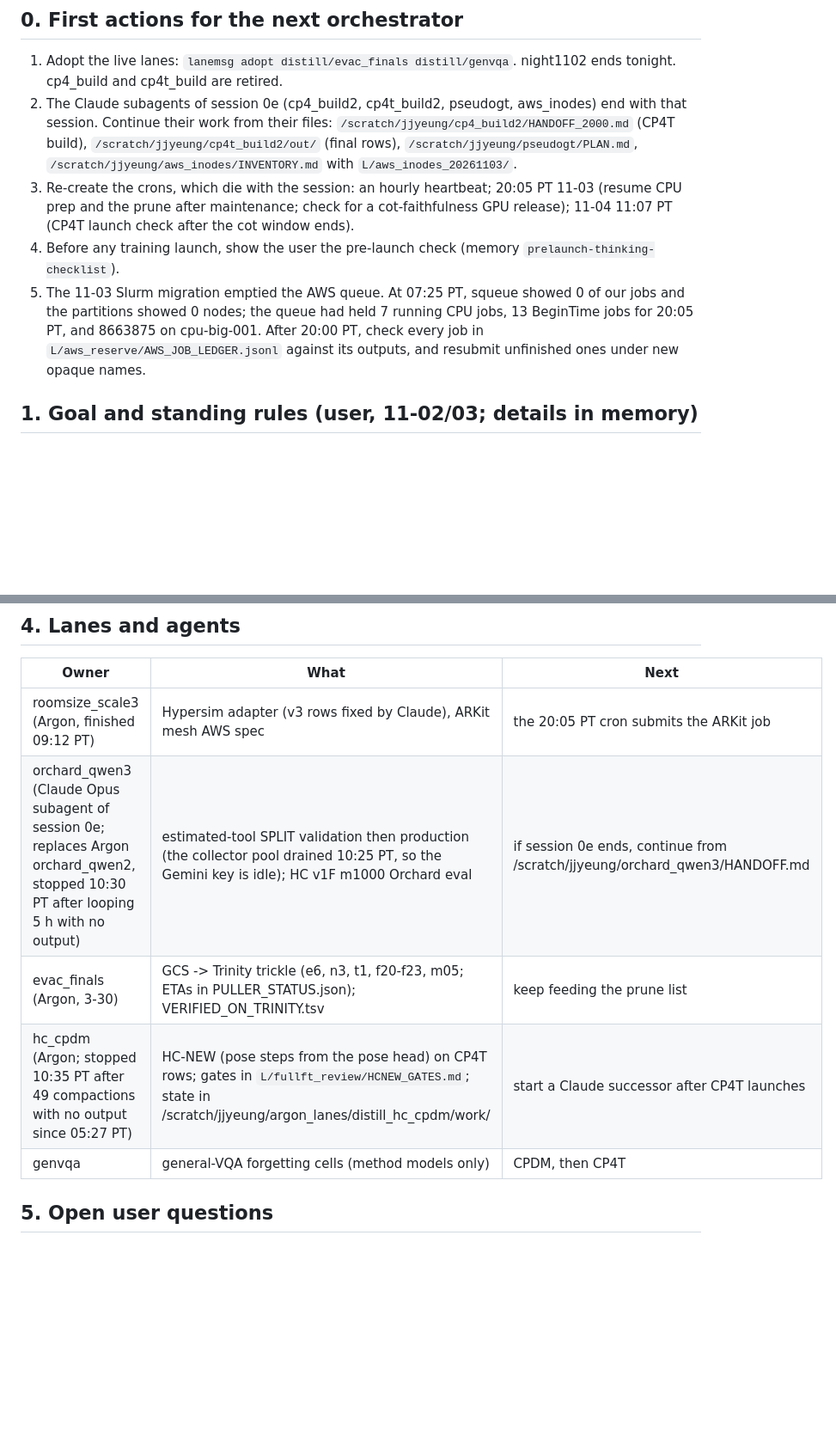
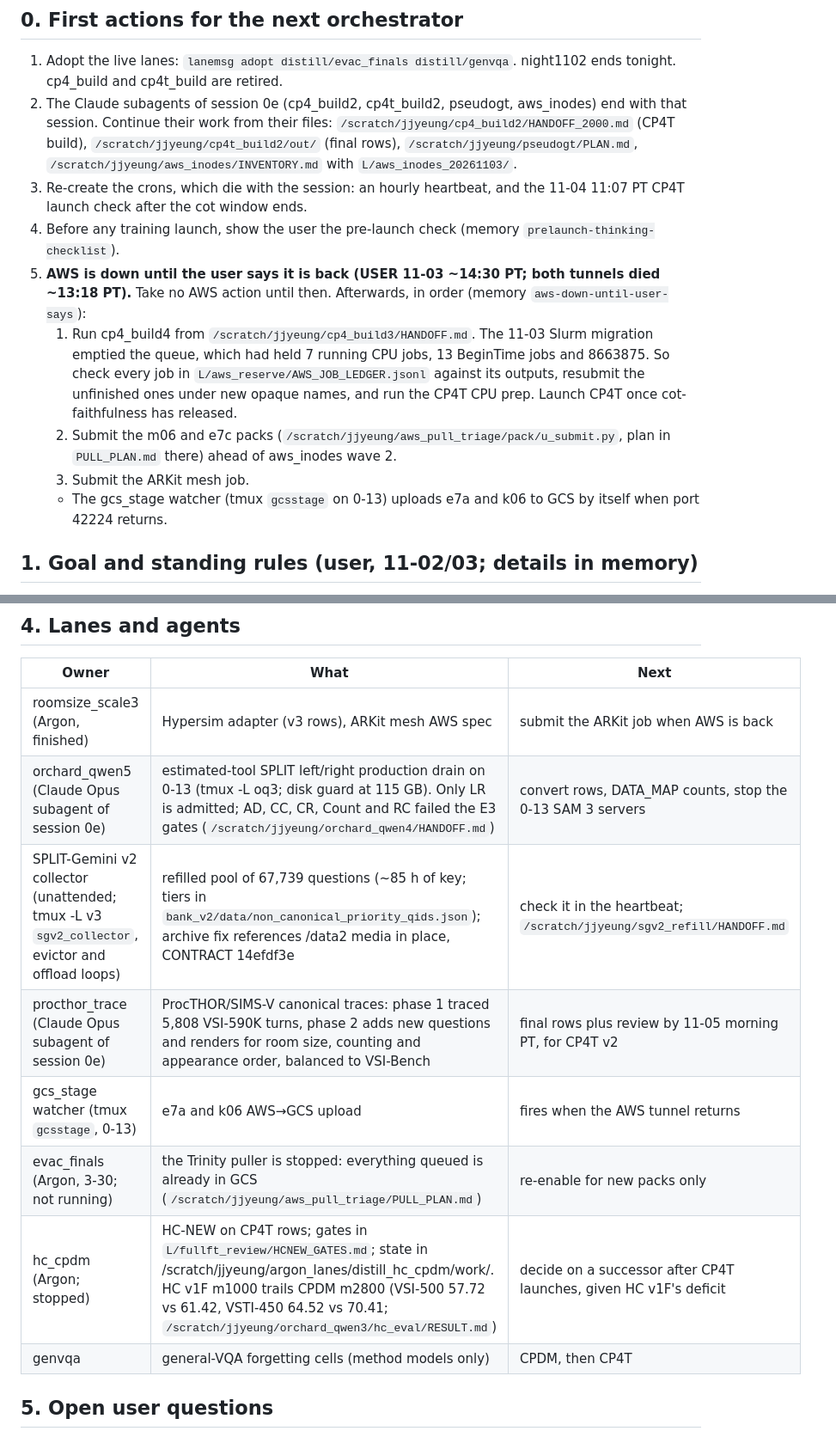
Before and after one commit to jacobyeung/agent_project_distill, a Markdown page: docs/DISTILLATION_HANDOFF_20261103_1200Z.md, 2 parts joined by grey strips. Shown at 86% size. GitHub-like rendering; blank space fills up the shorter version.

Commit message:
Handoff: AWS down until the user says; new lanes (orchard_qwen5, procthor_trace, SPLIT-Gemini refill, gcs_stage); pending cleanup commands

```diff
--- a/docs/DISTILLATION_HANDOFF_20261103_1200Z.md
+++ b/docs/DISTILLATION_HANDOFF_20261103_1200Z.md
@@ -5,9 +5,13 @@ Orchestrator agent-project-distill-0e (Claude session 9dfa7b58) on trinity-0-13.
 ## 0. First actions for the next orchestrator
 1. Adopt the live lanes: `lanemsg adopt distill/evac_finals distill/genvqa`. night1102 ends tonight. cp4_build and cp4t_build are retired.
 2. The Claude subagents of session 0e (cp4_build2, cp4t_build2, pseudogt, aws_inodes) end with that session. Continue their work from their files: `/scratch/jjyeung/cp4_build2/HANDOFF_2000.md` (CP4T build), `/scratch/jjyeung/cp4t_build2/out/` (final rows), `/scratch/jjyeung/pseudogt/PLAN.md`, `/scratch/jjyeung/aws_inodes/INVENTORY.md` with `L/aws_inodes_20261103/`.
-3. Re-create the crons, which die with the session: an hourly heartbeat; 20:05 PT 11-03 (resume CPU prep and the prune after maintenance; check for a cot-faithfulness GPU release); 11-04 11:07 PT (CP4T launch check after the cot window ends).
+3. Re-create the crons, which die with the session: an hourly heartbeat, and the 11-04 11:07 PT CP4T launch check after the cot window ends.
 4. Before any training launch, show the user the pre-launch check (memory `prelaunch-thinking-checklist`).
-5. The 11-03 Slurm migration emptied the AWS queue. At 07:25 PT, squeue showed 0 of our jobs and the partitions showed 0 nodes; the queue had held 7 running CPU jobs, 13 BeginTime jobs for 20:05 PT, and 8663875 on cpu-big-001. After 20:00 PT, check every job in `L/aws_reserve/AWS_JOB_LEDGER.jsonl` against its outputs, and resubmit unfinished ones under new opaque names.
+5. **AWS is down until the user says it is back (USER 11-03 ~14:30 PT; both tunnels died ~13:18 PT).** Take no AWS action until then. Afterwards, in order (memory `aws-down-until-user-says`):
+   1. Run cp4_build4 from `/scratch/jjyeung/cp4_build3/HANDOFF.md`. The 11-03 Slurm migration emptied the queue, which had held 7 running CPU jobs, 13 BeginTime jobs and 8663875. So check every job in `L/aws_reserve/AWS_JOB_LEDGER.jsonl` against its outputs, resubmit the unfinished ones under new opaque names, and run the CP4T CPU prep. Launch CP4T once cot-faithfulness has released.
+   2. Submit the m06 and e7c packs (`/scratch/jjyeung/aws_pull_triage/pack/u_submit.py`, plan in `PULL_PLAN.md` there) ahead of aws_inodes wave 2.
+   3. Submit the ARKit mesh job.
+   - The gcs_stage watcher (tmux `gcsstage` on 0-13) uploads e7a and k06 to GCS by itself when port 42224 returns.
 
 ## 1. Goal and standing rules (user, 11-02/03; details in memory)
 - SOTA spatial VQA with traces, plus a spatial foundation model for VLA distillation. Standing loop: per-category diagnosis, fix data or traces, train, read.
@@ -66,10 +70,13 @@ Orchestrator agent-project-distill-0e (Claude session 9dfa7b58) on trinity-0-13.
 ## 4. Lanes and agents
 | Owner | What | Next |
 |---|---|---|
-| roomsize_scale3 (Argon, finished 09:12 PT) | Hypersim adapter (v3 rows fixed by Claude), ARKit mesh AWS spec | the 20:05 PT cron submits the ARKit job |
-| orchard_qwen3 (Claude Opus subagent of session 0e; replaces Argon orchard_qwen2, stopped 10:30 PT after looping 5 h with no output) | estimated-tool SPLIT validation then production (the collector pool drained 10:25 PT, so the Gemini key is idle); HC v1F m1000 Orchard eval | if session 0e ends, continue from /scratch/jjyeung/orchard_qwen3/HANDOFF.md |
-| evac_finals (Argon, 3-30) | GCS -> Trinity trickle (e6, n3, t1, f20-f23, m05; ETAs in PULLER_STATUS.json); VERIFIED_ON_TRINITY.tsv | keep feeding the prune list |
-| hc_cpdm (Argon; stopped 10:35 PT after 49 compactions with no output since 05:27 PT) | HC-NEW (pose steps from the pose head) on CP4T rows; gates in `L/fullft_review/HCNEW_GATES.md`; state in /scratch/jjyeung/argon_lanes/distill_hc_cpdm/work/ | start a Claude successor after CP4T launches |
+| roomsize_scale3 (Argon, finished) | Hypersim adapter (v3 rows), ARKit mesh AWS spec | submit the ARKit job when AWS is back |
+| orchard_qwen5 (Claude Opus subagent of session 0e) | estimated-tool SPLIT left/right production drain on 0-13 (tmux -L oq3; disk guard at 115 GB). Only LR is admitted; AD, CC, CR, Count and RC failed the E3 gates (`/scratch/jjyeung/orchard_qwen4/HANDOFF.md`) | convert rows, DATA_MAP counts, stop the 0-13 SAM 3 servers |
+| SPLIT-Gemini v2 collector (unattended; tmux -L v3 `sgv2_collector`, evictor and offload loops) | refilled pool of 67,739 questions (~85 h of key; tiers in `bank_v2/data/non_canonical_priority_qids.json`); archive fix references /data2 media in place, CONTRACT 14efdf3e | check it in the heartbeat; `/scratch/jjyeung/sgv2_refill/HANDOFF.md` |
+| procthor_trace (Claude Opus subagent of session 0e) | ProcTHOR/SIMS-V canonical traces: phase 1 traced 5,808 VSI-590K turns, phase 2 adds new questions and renders for room size, counting and appearance order, balanced to VSI-Bench | final rows plus review by 11-05 morning PT, for CP4T v2 |
+| gcs_stage watcher (tmux `gcsstage`, 0-13) | e7a and k06 AWS→GCS upload | fires when the AWS tunnel returns |
+| evac_finals (Argon, 3-30; not running) | the Trinity puller is stopped: everything queued is already in GCS (`/scratch/jjyeung/aws_pull_triage/PULL_PLAN.md`) | re-enable for new packs only |
+| hc_cpdm (Argon; stopped) | HC-NEW on CP4T rows; gates in `L/fullft_review/HCNEW_GATES.md`; state in /scratch/jjyeung/argon_lanes/distill_hc_cpdm/work/. HC v1F m1000 trails CPDM m2800 (VSI-500 57.72 vs 61.42, VSTI-450 64.52 vs 70.41; `/scratch/jjyeung/orchard_qwen3/hc_eval/RESULT.md`) | decide on a successor after CP4T launches, given HC v1F's deficit |
 | genvqa | general-VQA forgetting cells (method models only) | CPDM, then CP4T |
 
 ## 5. Open user questions
```
Also changed, not shown: other parts of docs/DISTILLATION_HANDOFF_20261103_1200Z.md (+3 -1 lines).
